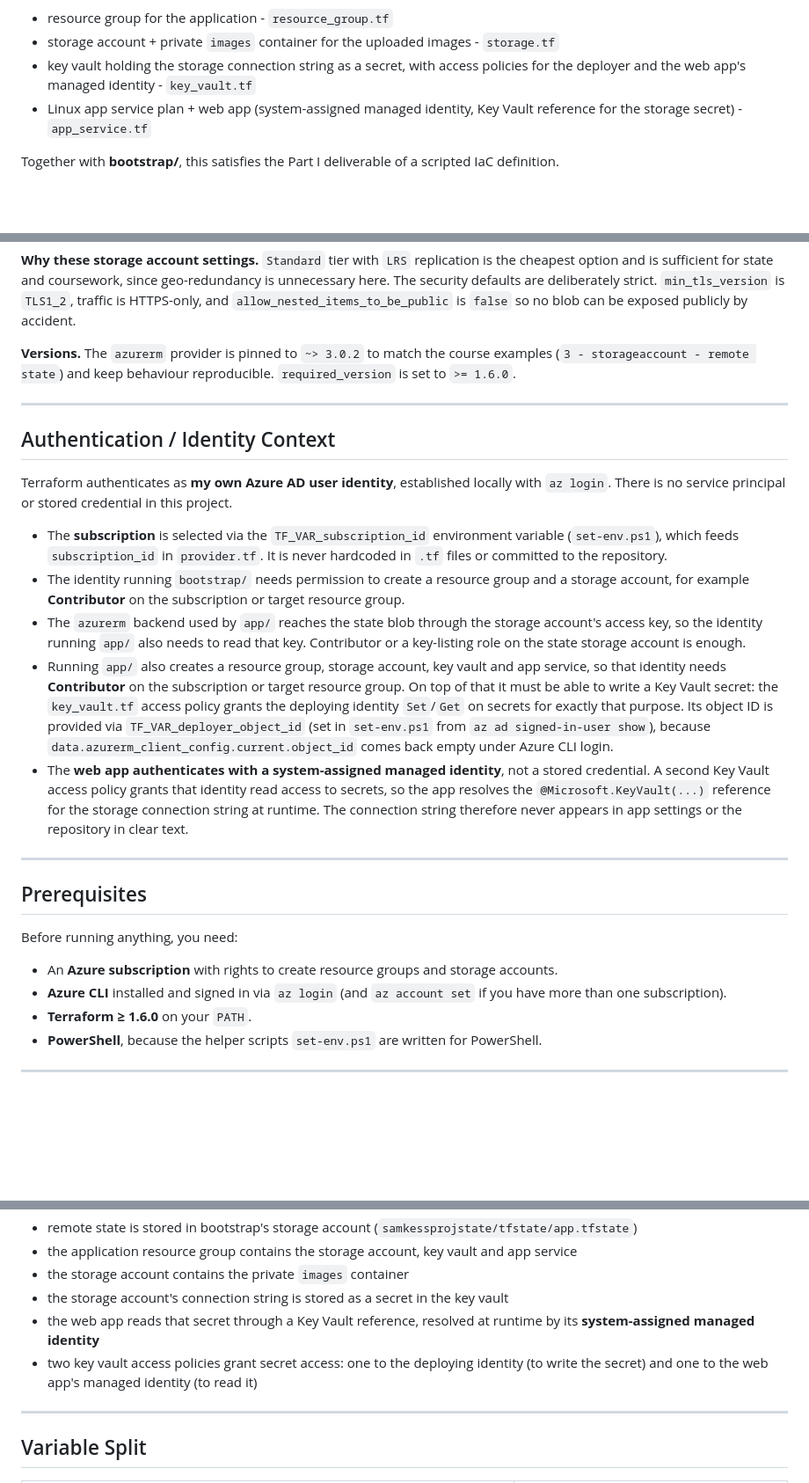
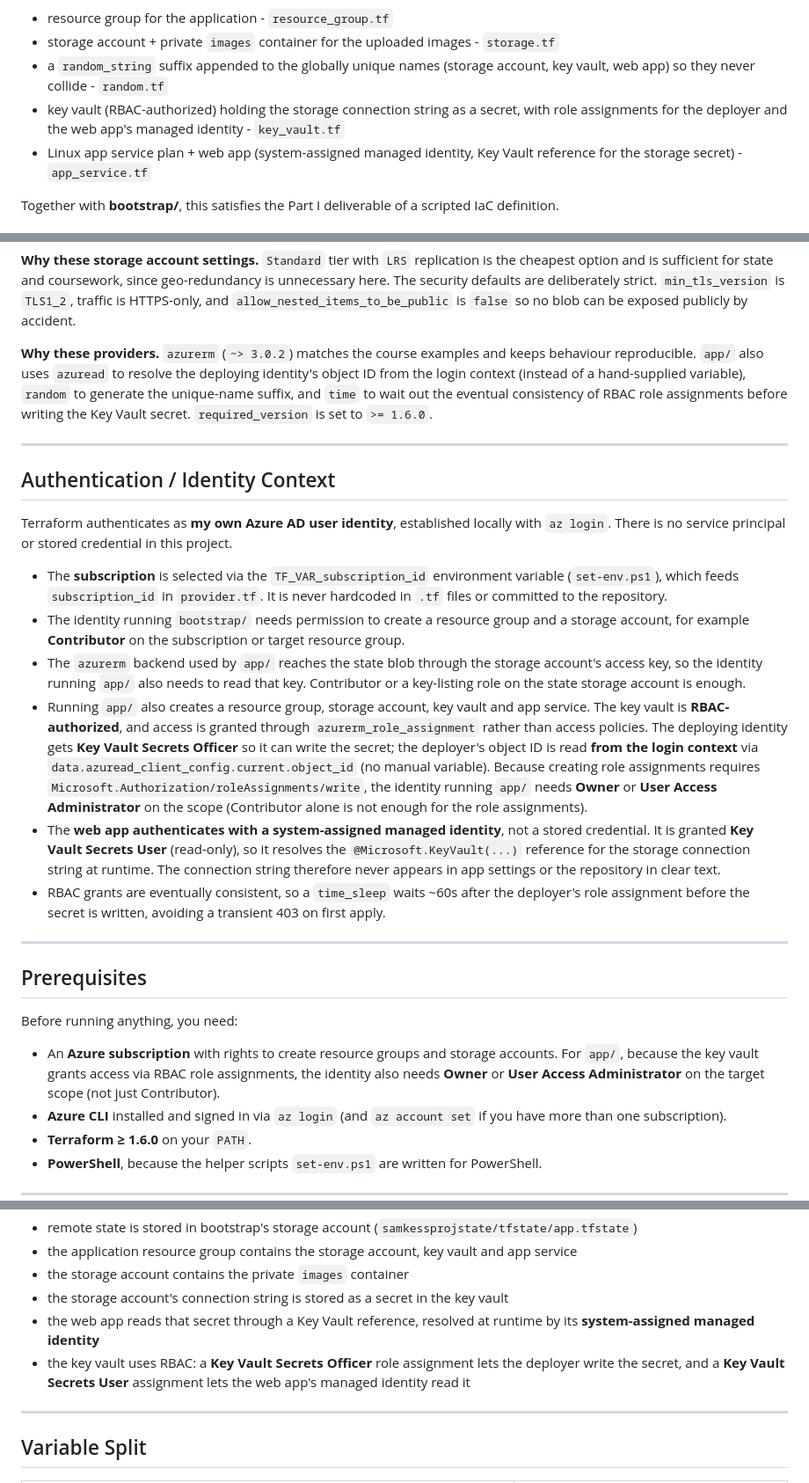
Before and after one commit to samke01/azure-image-store, a Markdown page: README.md, 3 parts joined by grey strips. Shown at 88% size. Rendered like a GitHub page; blank space fills up the shorter version.

Commit message:
docs: document context identity, key vault RBAC and random naming

```diff
--- a/README.md
+++ b/README.md
@@ -48,8 +49,10 @@ application needs is defined here in Terraform:
 
 - resource group for the application - `resource_group.tf`
 - storage account + private `images` container for the uploaded images - `storage.tf`
-- key vault holding the storage connection string as a secret, with access
-  policies for the deployer and the web app's managed identity - `key_vault.tf`
+- a `random_string` suffix appended to the globally unique names (storage
+  account, key vault, web app) so they never collide - `random.tf`
+- key vault (RBAC-authorized) holding the storage connection string as a secret,
+  with role assignments for the deployer and the web app's managed identity - `key_vault.tf`
 - Linux app service plan + web app (system-assigned managed identity, Key Vault
   reference for the storage secret) - `app_service.tf`
 
@@ -84,8 +87,8 @@ Values are grouped by how widely they are shared and how sensitive they are. `su
 **Why these storage account settings.**
 `Standard` tier with `LRS` replication is the cheapest option and is sufficient for state and coursework, since geo-redundancy is unnecessary here. The security defaults are deliberately strict. `min_tls_version` is `TLS1_2`, traffic is HTTPS-only, and `allow_nested_items_to_be_public` is `false` so no blob can be exposed publicly by accident.
 
-**Versions.**
-The `azurerm` provider is pinned to `~> 3.0.2` to match the course examples (`3 - storageaccount - remote state`) and keep behaviour reproducible. `required_version` is set to `>= 1.6.0`.
+**Why these providers.**
+`azurerm` (`~> 3.0.2`) matches the course examples and keeps behaviour reproducible. `app/` also uses `azuread` to resolve the deploying identity's object ID from the login context (instead of a hand-supplied variable), `random` to generate the unique-name suffix, and `time` to wait out the eventual consistency of RBAC role assignments before writing the Key Vault secret. `required_version` is set to `>= 1.6.0`.
 
 ---
 
@@ -96,8 +99,9 @@ Terraform authenticates as **my own Azure AD user identity**, established locall
 - The **subscription** is selected via the `TF_VAR_subscription_id` environment variable (`set-env.ps1`), which feeds `subscription_id` in `provider.tf`. It is never hardcoded in `.tf` files or committed to the repository.
 - The identity running `bootstrap/` needs permission to create a resource group and a storage account, for example **Contributor** on the subscription or target resource group.
 - The `azurerm` backend used by `app/` reaches the state blob through the storage account's access key, so the identity running `app/` also needs to read that key. Contributor or a key-listing role on the state storage account is enough.
-- Running `app/` also creates a resource group, storage account, key vault and app service, so that identity needs **Contributor** on the subscription or target resource group. On top of that it must be able to write a Key Vault secret: the `key_vault.tf` access policy grants the deploying identity `Set`/`Get` on secrets for exactly that purpose. Its object ID is provided via `TF_VAR_deployer_object_id` (set in `set-env.ps1` from `az ad signed-in-user show`), because `data.azurerm_client_config.current.object_id` comes back empty under Azure CLI login.
-- The **web app authenticates with a system-assigned managed identity**, not a stored credential. A second Key Vault access policy grants that identity read access to secrets, so the app resolves the `@Microsoft.KeyVault(...)` reference for the storage connection string at runtime. The connection string therefore never appears in app settings or the repository in clear text.
+- Running `app/` also creates a resource group, storage account, key vault and app service. The key vault is **RBAC-authorized**, and access is granted through `azurerm_role_assignment` rather than access policies. The deploying identity gets **Key Vault Secrets Officer** so it can write the secret; the deployer's object ID is read **from the login context** via `data.azuread_client_config.current.object_id` (no manual variable). Because creating role assignments requires `Microsoft.Authorization/roleAssignments/write`, the identity running `app/` needs **Owner** or **User Access Administrator** on the scope (Contributor alone is not enough for the role assignments).
+- The **web app authenticates with a system-assigned managed identity**, not a stored credential. It is granted **Key Vault Secrets User** (read-only), so it resolves the `@Microsoft.KeyVault(...)` reference for the storage connection string at runtime. The connection string therefore never appears in app settings or the repository in clear text.
+- RBAC grants are eventually consistent, so a `time_sleep` waits ~60s after the deployer's role assignment before the secret is written, avoiding a transient 403 on first apply.
 
 ---
 
@@ -105,7 +109,7 @@ Terraform authenticates as **my own Azure AD user identity**, established locall
 
 Before running anything, you need:
 
-- An **Azure subscription** with rights to create resource groups and storage accounts.
+- An **Azure subscription** with rights to create resource groups and storage accounts. For `app/`, because the key vault grants access via RBAC role assignments, the identity also needs **Owner** or **User Access Administrator** on the target scope (not just Contributor).
 - **Azure CLI** installed and signed in via `az login` (and `az account set` if you have more than one subscription).
 - **Terraform ≥ 1.6.0** on your `PATH`.
 - **PowerShell**, because the helper scripts `set-env.ps1` are written for PowerShell.
@@ -175,8 +180,9 @@ terraform apply -var-file=terraform.tfvars
 - the storage account's connection string is stored as a secret in the key vault
 - the web app reads that secret through a Key Vault reference, resolved at runtime
   by its **system-assigned managed identity**
-- two key vault access policies grant secret access: one to the deploying identity
-  (to write the secret) and one to the web app's managed identity (to read it)
+- the key vault uses RBAC: a **Key Vault Secrets Officer** role assignment lets the
+  deployer write the secret, and a **Key Vault Secrets User** assignment lets the
+  web app's managed identity read it
 
 ---
 
```
Also changed, not shown: other parts of README.md (+4 -2 lines).
